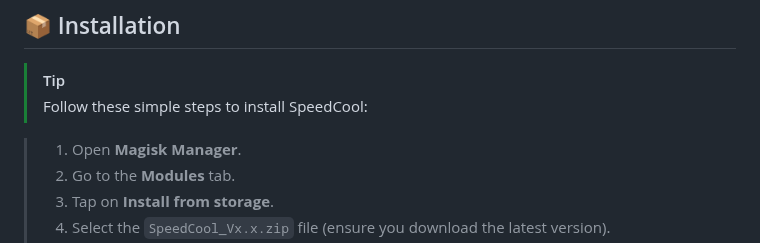
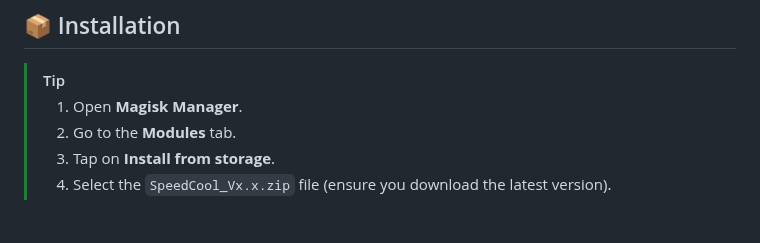
Before and after one commit to Llucs/SpeedCool-Magisk-Module, a Markdown page: README.md, the part around the change. Rendered like a GitHub page; blank space fills up the shorter version.

Commit message:
Atualizar o README.md

```diff
--- a/README.md
+++ b/README.md
@@ -68,8 +68,6 @@ SpeedCool utilizes advanced scripts that optimize in real-time:
 ## 📦 Installation
 
 > [!TIP]
-> Follow these simple steps to install SpeedCool:
-
 > 1.  Open **Magisk Manager**.
 > 2.  Go to the **Modules** tab.
 > 3.  Tap on **Install from storage**.
```
